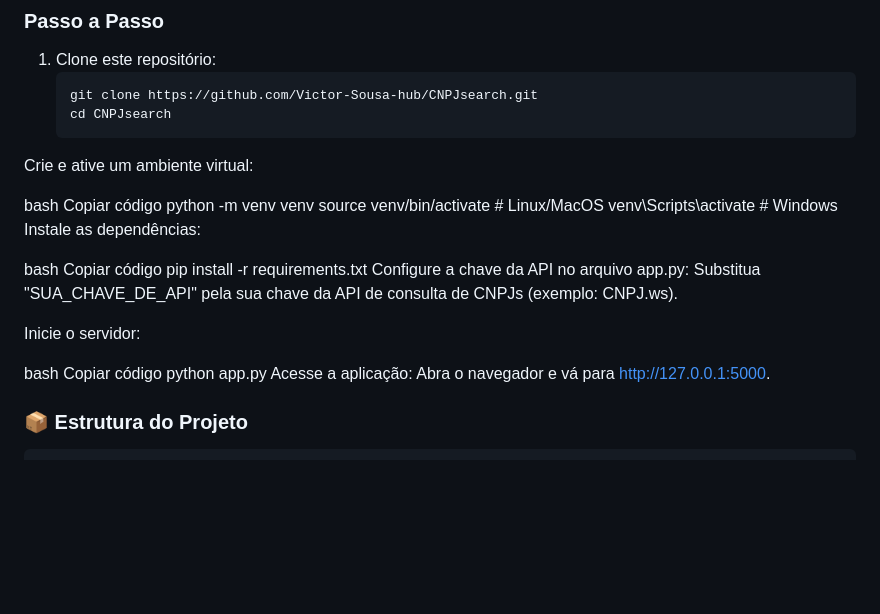
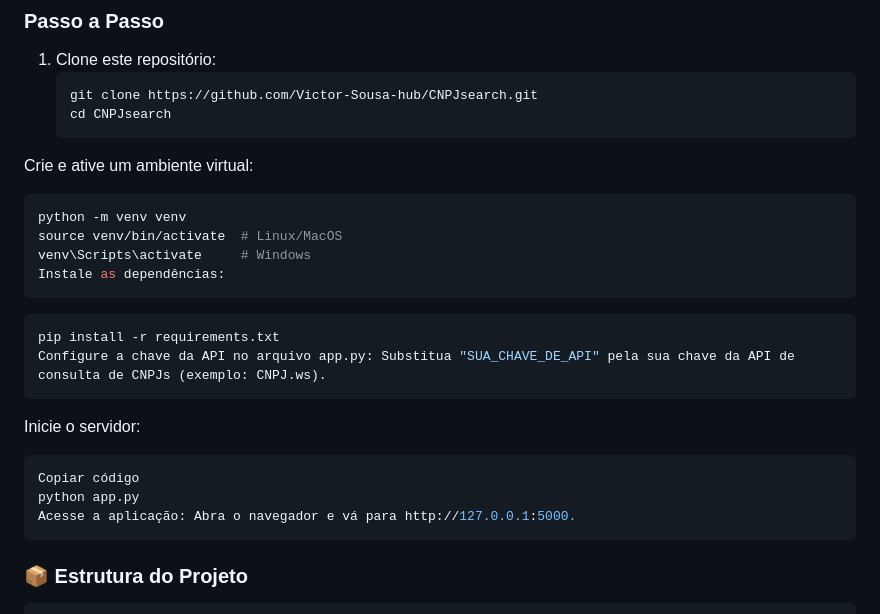
Before and after one commit to Victor-Sousa-hub/CNPJsearch, a Markdown page: README.md, the part around the change. GitHub-like rendering; blank space fills up the shorter version.

````diff
--- a/README.md
+++ b/README.md
@@ -40,24 +40,23 @@
    cd CNPJsearch
 Crie e ative um ambiente virtual:
 
-bash
-Copiar código
+```bash
 python -m venv venv
 source venv/bin/activate  # Linux/MacOS
 venv\Scripts\activate     # Windows
 Instale as dependências:
-
-bash
-Copiar código
+```
+```bash
 pip install -r requirements.txt
 Configure a chave da API no arquivo app.py: Substitua "SUA_CHAVE_DE_API" pela sua chave da API de consulta de CNPJs (exemplo: CNPJ.ws).
-
+```
 Inicie o servidor:
 
-bash
+```bash
 Copiar código
 python app.py
 Acesse a aplicação: Abra o navegador e vá para http://127.0.0.1:5000.
+```
 
 ### 📦 Estrutura do Projeto
 ```bash
````
